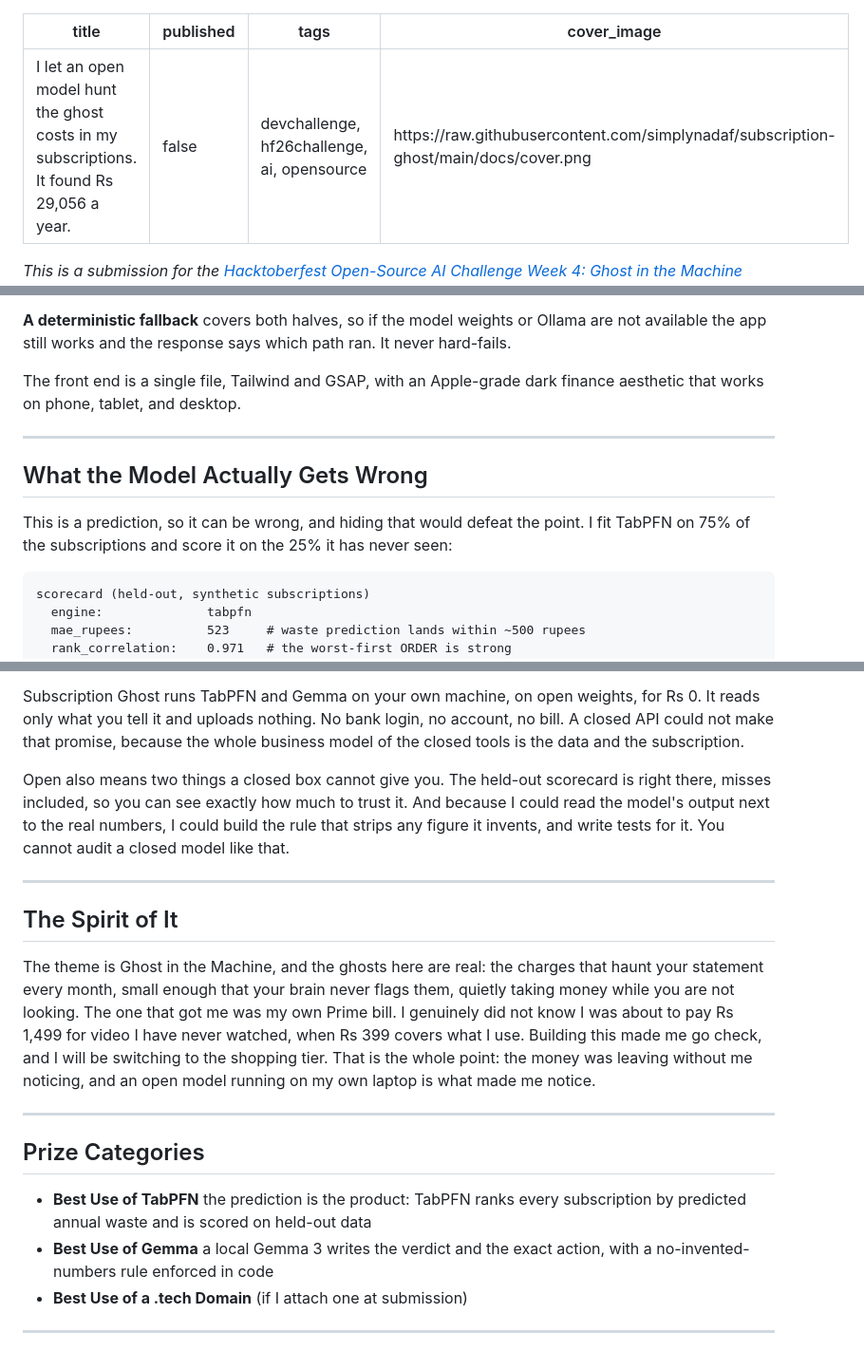
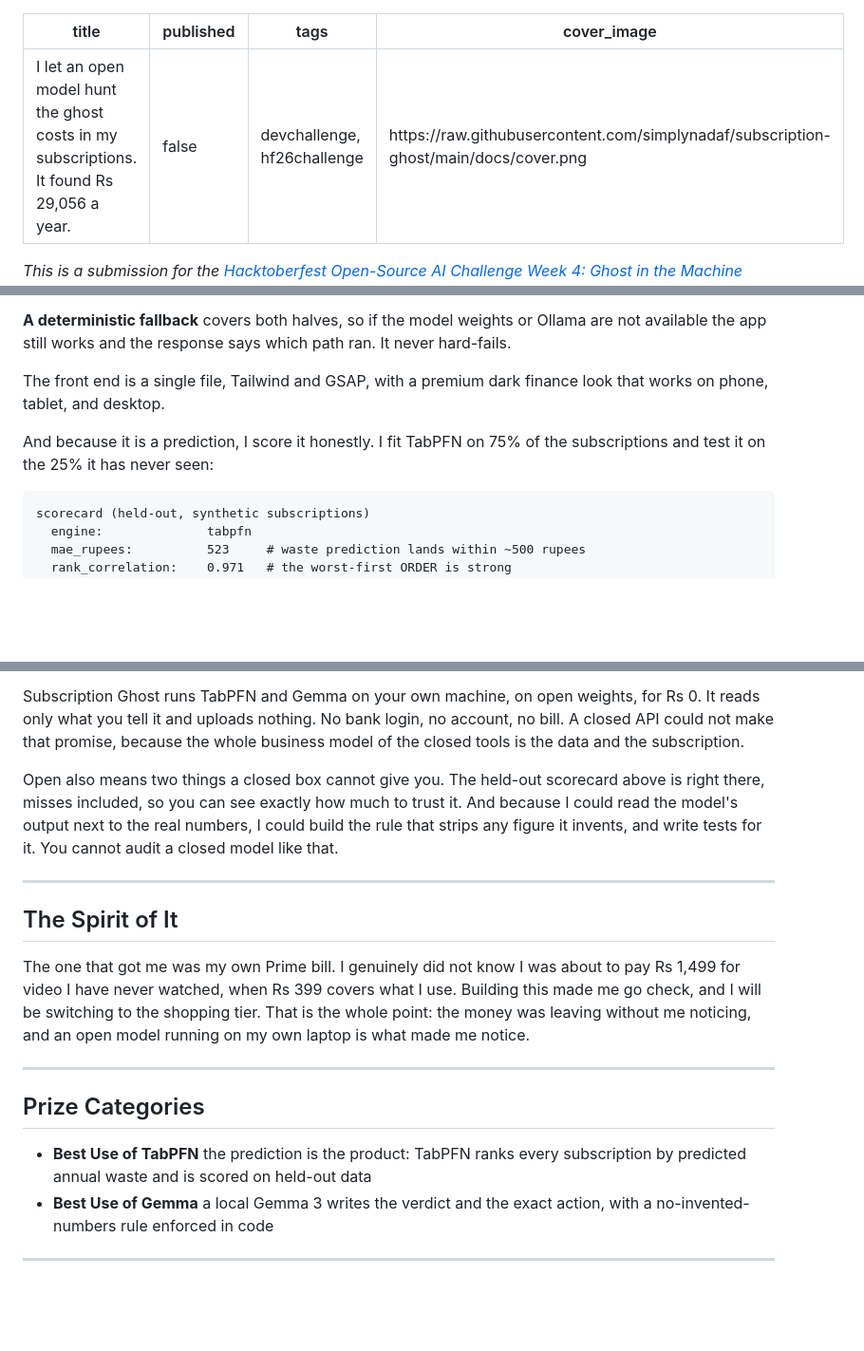
Before and after one commit to simplynadaf/subscription-ghost, a Markdown page: docs/devto-article.md, 3 parts joined by grey strips. Shown at 95% size. Rendered like a GitHub page; blank space fills up the shorter version.

Commit message:
Article: align strictly to the official Week 4 submission template (section order, tags, scorecard folded into How I Built It)

````diff
--- a/docs/devto-article.md
+++ b/docs/devto-article.md
@@ -1,7 +1,7 @@
 ---
 title: "I let an open model hunt the ghost costs in my subscriptions. It found Rs 29,056 a year."
 published: false
-tags: devchallenge, hf26challenge, ai, opensource
+tags: devchallenge, hf26challenge
 cover_image: https://raw.githubusercontent.com/simplynadaf/subscription-ghost/main/docs/cover.png
 ---
 
@@ -70,13 +70,9 @@ Two open models, one job each, both on CPU.
 
 **A deterministic fallback** covers both halves, so if the model weights or Ollama are not available the app still works and the response says which path ran. It never hard-fails.
 
-The front end is a single file, Tailwind and GSAP, with an Apple-grade dark finance aesthetic that works on phone, tablet, and desktop.
+The front end is a single file, Tailwind and GSAP, with a premium dark finance look that works on phone, tablet, and desktop.
 
----
-
-## What the Model Actually Gets Wrong
-
-This is a prediction, so it can be wrong, and hiding that would defeat the point. I fit TabPFN on 75% of the subscriptions and score it on the 25% it has never seen:
+And because it is a prediction, I score it honestly. I fit TabPFN on 75% of the subscriptions and test it on the 25% it has never seen:
 
 ```
 scorecard (held-out, synthetic subscriptions)
@@ -98,13 +94,13 @@ That `missed: 3` is the number that matters. Subscription Ghost is a triage aid
 
 Subscription Ghost runs TabPFN and Gemma on your own machine, on open weights, for Rs 0. It reads only what you tell it and uploads nothing. No bank login, no account, no bill. A closed API could not make that promise, because the whole business model of the closed tools is the data and the subscription.
 
-Open also means two things a closed box cannot give you. The held-out scorecard is right there, misses included, so you can see exactly how much to trust it. And because I could read the model's output next to the real numbers, I could build the rule that strips any figure it invents, and write tests for it. You cannot audit a closed model like that.
+Open also means two things a closed box cannot give you. The held-out scorecard above is right there, misses included, so you can see exactly how much to trust it. And because I could read the model's output next to the real numbers, I could build the rule that strips any figure it invents, and write tests for it. You cannot audit a closed model like that.
 
 ---
 
 ## The Spirit of It
 
-The theme is Ghost in the Machine, and the ghosts here are real: the charges that haunt your statement every month, small enough that your brain never flags them, quietly taking money while you are not looking. The one that got me was my own Prime bill. I genuinely did not know I was about to pay Rs 1,499 for video I have never watched, when Rs 399 covers what I use. Building this made me go check, and I will be switching to the shopping tier. That is the whole point: the money was leaving without me noticing, and an open model running on my own laptop is what made me notice.
+The one that got me was my own Prime bill. I genuinely did not know I was about to pay Rs 1,499 for video I have never watched, when Rs 399 covers what I use. Building this made me go check, and I will be switching to the shopping tier. That is the whole point: the money was leaving without me noticing, and an open model running on my own laptop is what made me notice.
 
 ---
 
@@ -112,7 +108,6 @@ The theme is Ghost in the Machine, and the ghosts here are real: the charges tha
 
 - **Best Use of TabPFN** the prediction is the product: TabPFN ranks every subscription by predicted annual waste and is scored on held-out data
 - **Best Use of Gemma** a local Gemma 3 writes the verdict and the exact action, with a no-invented-numbers rule enforced in code
-- **Best Use of a .tech Domain** (if I attach one at submission)
 
 ---
 
````
Also changed, not shown: other parts of docs/devto-article.md (+2 -2 lines).
